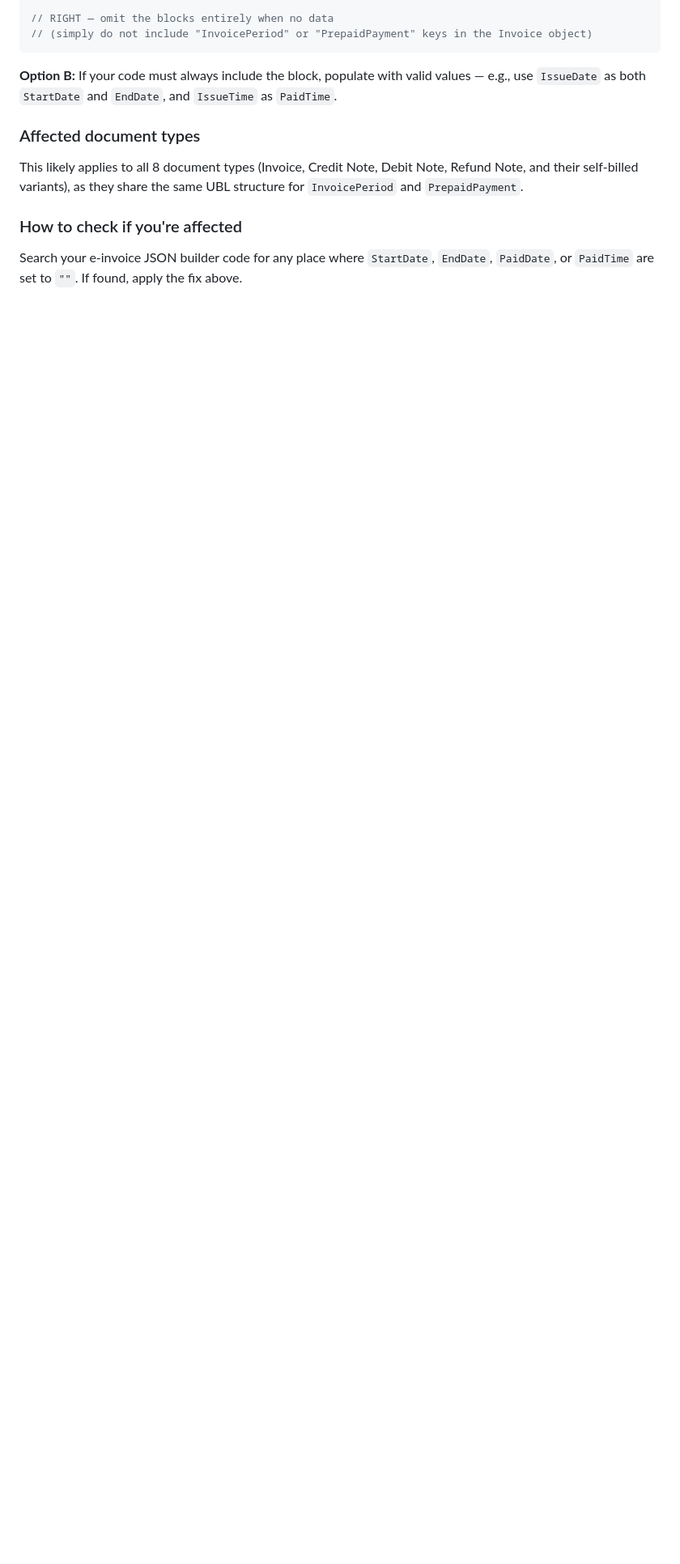
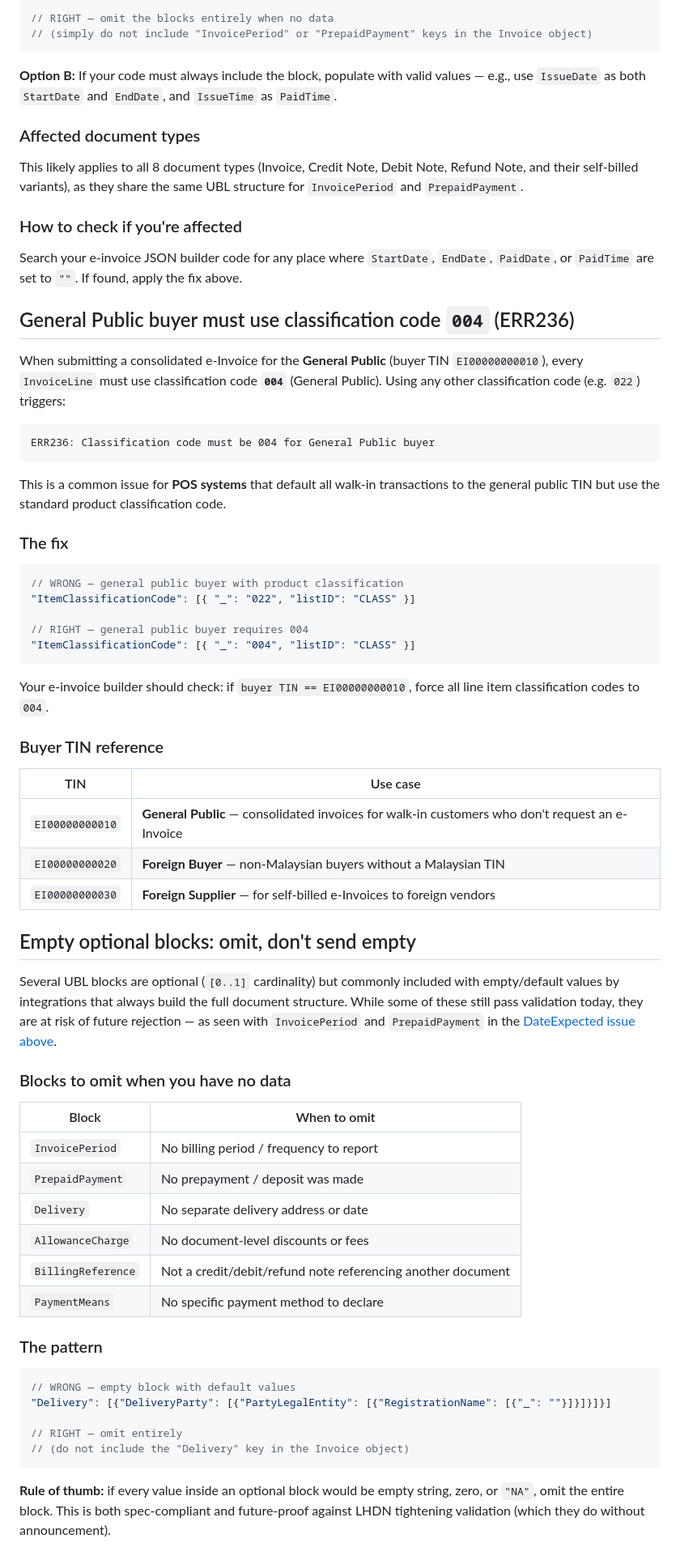
Before and after one commit to deadboy18/myinvois-docs, a Markdown page: 12-cookbook/05-common-pitfalls.md, the part around the change. Shown at 81% size. GitHub-like rendering; blank space fills up the shorter version.

Commit message:
Update common pitfalls for e-invoice submissions
Added guidelines for handling e-invoice classification codes and optional blocks.

````diff
--- a/12-cookbook/05-common-pitfalls.md
+++ b/12-cookbook/05-common-pitfalls.md
@@ -278,3 +278,74 @@ structure for `InvoicePeriod` and `PrepaidPayment`.
 Search your e-invoice JSON builder code for any place where `StartDate`,
 `EndDate`, `PaidDate`, or `PaidTime` are set to `""`. If found, apply the fix
 above.
+
+
+## General Public buyer must use classification code `004` (ERR236)
+
+When submitting a consolidated e-Invoice for the **General Public** (buyer
+TIN `EI00000000010`), every `InvoiceLine` must use classification code
+**`004`** (General Public). Using any other classification code (e.g. `022`)
+triggers:
+
+```
+ERR236: Classification code must be 004 for General Public buyer
+```
+
+This is a common issue for **POS systems** that default all walk-in
+transactions to the general public TIN but use the standard product
+classification code.
+
+### The fix
+
+```json
+// WRONG — general public buyer with product classification
+"ItemClassificationCode": [{ "_": "022", "listID": "CLASS" }]
+
+// RIGHT — general public buyer requires 004
+"ItemClassificationCode": [{ "_": "004", "listID": "CLASS" }]
+```
+
+Your e-invoice builder should check: if `buyer TIN == EI00000000010`, force
+all line item classification codes to `004`.
+
+### Buyer TIN reference
+
+| TIN | Use case |
+|---|---|
+| `EI00000000010` | **General Public** — consolidated invoices for walk-in customers who don't request an e-Invoice |
+| `EI00000000020` | **Foreign Buyer** — non-Malaysian buyers without a Malaysian TIN |
+| `EI00000000030` | **Foreign Supplier** — for self-billed e-Invoices to foreign vendors |
+
+## Empty optional blocks: omit, don't send empty
+
+Several UBL blocks are optional (`[0..1]` cardinality) but commonly included
+with empty/default values by integrations that always build the full document
+structure. While some of these still pass validation today, they are at risk
+of future rejection — as seen with `InvoicePeriod` and `PrepaidPayment` in
+the [DateExpected issue above](#empty-strings-in-optional-date-time-fields-dateexpected--timeexpected).
+
+### Blocks to omit when you have no data
+
+| Block | When to omit |
+|---|---|
+| `InvoicePeriod` | No billing period / frequency to report |
+| `PrepaidPayment` | No prepayment / deposit was made |
+| `Delivery` | No separate delivery address or date |
+| `AllowanceCharge` | No document-level discounts or fees |
+| `BillingReference` | Not a credit/debit/refund note referencing another document |
+| `PaymentMeans` | No specific payment method to declare |
+
+### The pattern
+
+```json
+// WRONG — empty block with default values
+"Delivery": [{"DeliveryParty": [{"PartyLegalEntity": [{"RegistrationName": [{"_": ""}]}]}]}]
+
+// RIGHT — omit entirely
+// (do not include the "Delivery" key in the Invoice object)
+```
+
+**Rule of thumb:** if every value inside an optional block would be empty
+string, zero, or `"NA"`, omit the entire block. This is both spec-compliant
+and future-proof against LHDN tightening validation (which they do without
+announcement).
````
